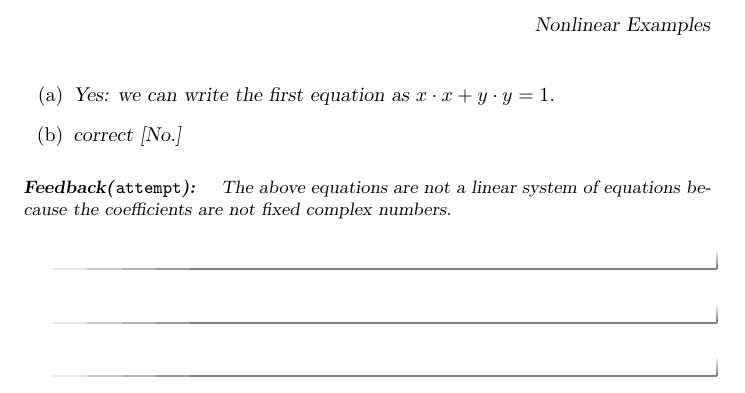
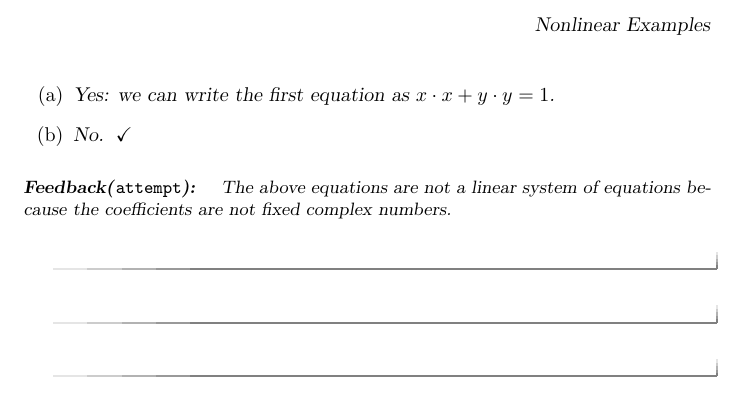
Before and after one commit to mooculus/fcla, a LaTeX document (systemsOfLinearEqutaions/solvingSystemsOfLinearEquations/nonlinear.tex): part of page 2 of 2, cut so that both start at the same text. Compiled offline with pdfLaTeX.

Commit message:
Wrong braces

```diff
--- a/systemsOfLinearEqutaions/solvingSystemsOfLinearEquations/nonlinear.tex
+++ b/systemsOfLinearEqutaions/solvingSystemsOfLinearEquations/nonlinear.tex
@@ -47,7 +47,7 @@
         The second equation is $-x+\sqrt{3}y=0$ so it is already in our desired form.  Is this system of equations a system of \textit{linear} equations?
         \begin{multipleChoice}
           \choice{Yes: we can write the first equation as $x \cdot x + y \cdot y = 1$.}
-          \choice{correct}[No.]
+          \choice[correct]{No.}
         \end{multipleChoice}
 
         \begin{feedback}
```
